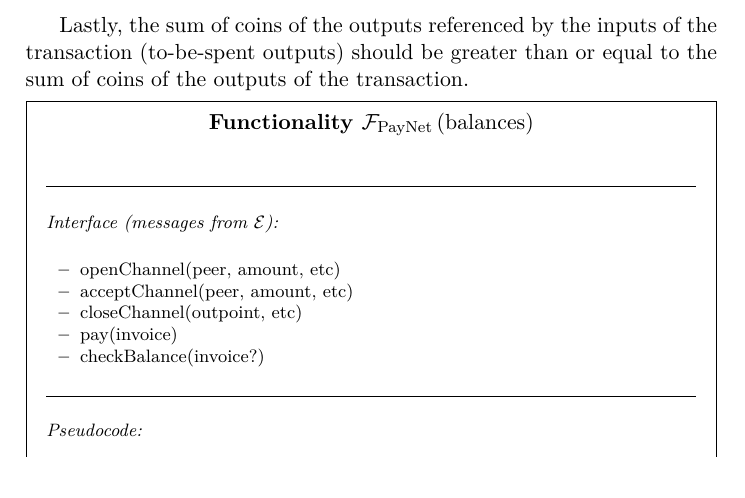
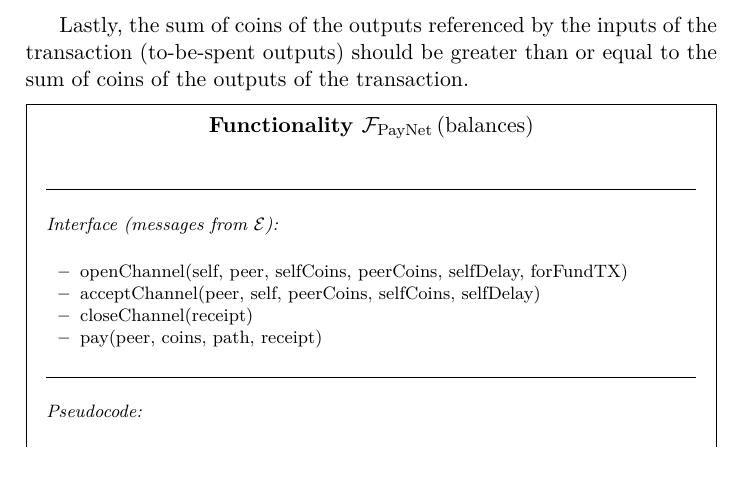
Before and after one commit to OrfeasLitos/PaymentChannels, a LaTeX paper (src/paymentChannels.tex, which reads src/payfunc.tex): part of page 23 of 26, cut so that both start at the same text. Compiled offline with pdfLaTeX.

Commit message:
Update interface

```diff
--- a/src/payfunc.tex
+++ b/src/payfunc.tex
@@ -3,11 +3,10 @@
   \label{alg:payfunc}
   \funcsection{Interface (messages from $\mathcal{E}$)}
     \begin{itemize}
-      \item openChannel(peer, amount, etc)
-      \item acceptChannel(peer, amount, etc)
-      \item closeChannel(outpoint, etc)
-      \item pay(invoice)
-      \item checkBalance(invoice?)
+      \item openChannel(self, peer, selfCoins, peerCoins, selfDelay, forFundTX)
+      \item acceptChannel(peer, self, peerCoins, selfCoins, selfDelay)
+      \item closeChannel(receipt)
+      \item pay(peer, coins, path, receipt)
     \end{itemize}
   \funcsection{Pseudocode}
   \begin{algorithmic}[1]
```
